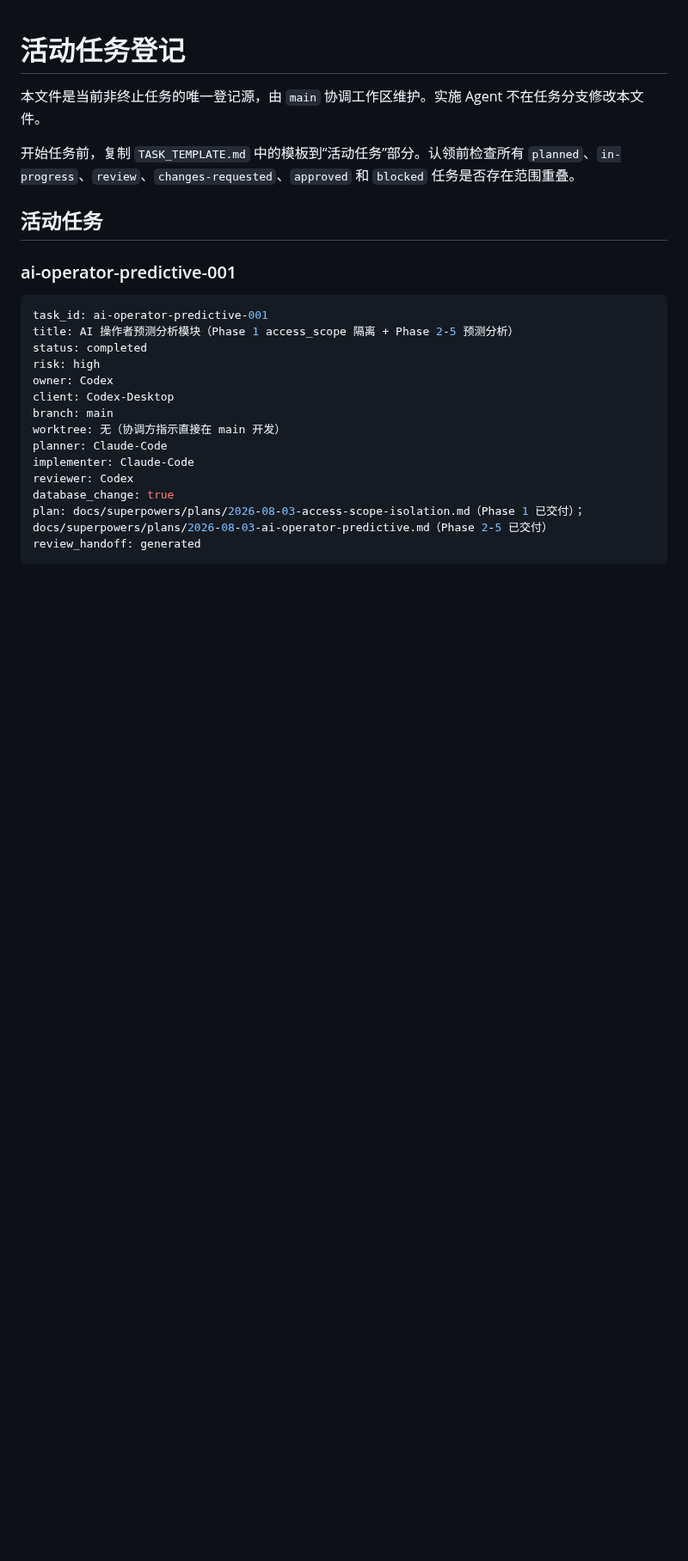
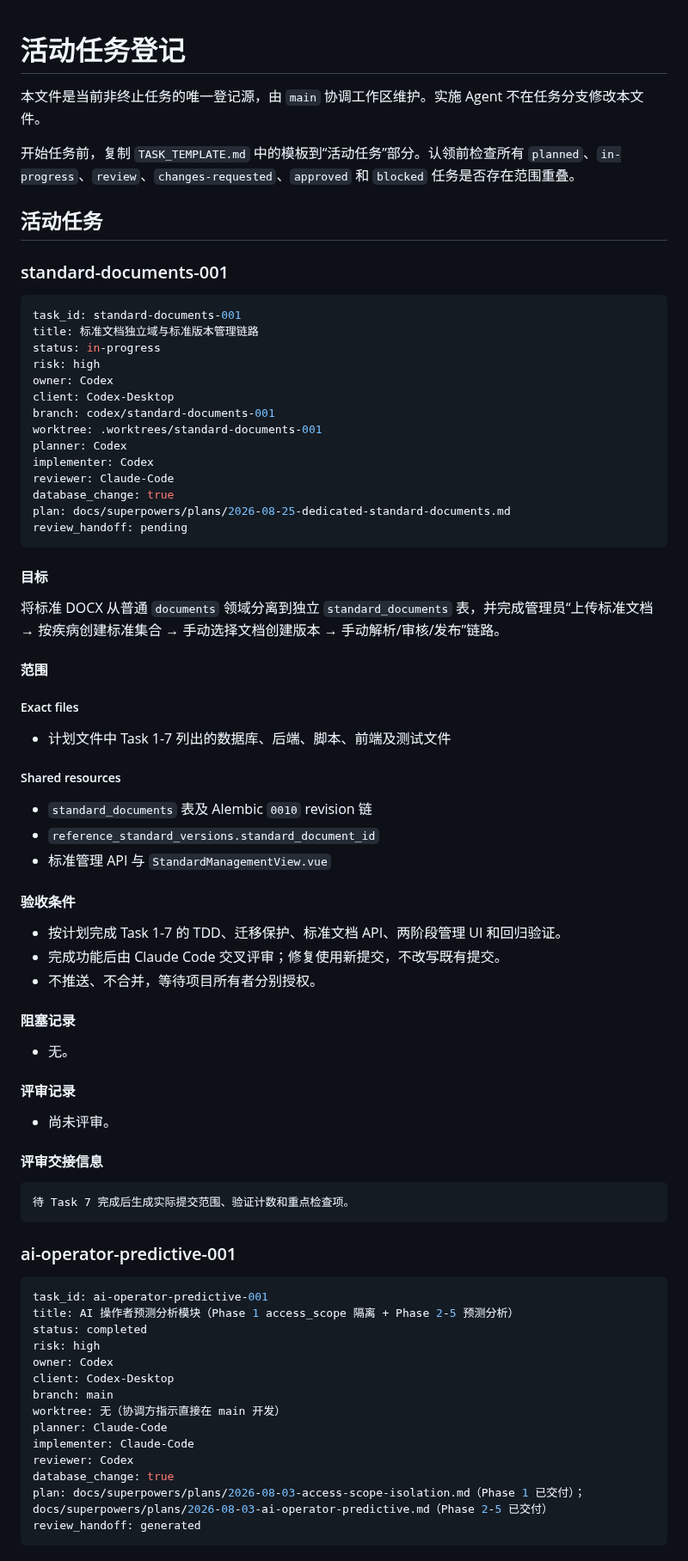
Before and after one commit to liuye10086/Surgery-RAG-AI-Agent, a Markdown page: docs/coordination/ACTIVE_TASKS.md, the part around the change. Shown at 86% size. Drawn GitHub-style; blank space fills up the shorter version.

Commit message:
chore(coordination): register standard documents task
AI-Agent: Codex
AI-Client: Codex-Desktop
Task-ID: standard-documents-001

````diff
--- a/docs/coordination/ACTIVE_TASKS.md
+++ b/docs/coordination/ACTIVE_TASKS.md
@@ -5,6 +5,61 @@
 开始任务前，复制 `TASK_TEMPLATE.md` 中的模板到“活动任务”部分。认领前检查所有 `planned`、`in-progress`、`review`、`changes-requested`、`approved` 和 `blocked` 任务是否存在范围重叠。
 
 ## 活动任务
+
+### standard-documents-001
+
+```yaml
+task_id: standard-documents-001
+title: 标准文档独立域与标准版本管理链路
+status: in-progress
+risk: high
+owner: Codex
+client: Codex-Desktop
+branch: codex/standard-documents-001
+worktree: .worktrees/standard-documents-001
+planner: Codex
+implementer: Codex
+reviewer: Claude-Code
+database_change: true
+plan: docs/superpowers/plans/2026-08-25-dedicated-standard-documents.md
+review_handoff: pending
+```
+
+#### 目标
+
+将标准 DOCX 从普通 `documents` 领域分离到独立 `standard_documents` 表，并完成管理员“上传标准文档 → 按疾病创建标准集合 → 手动选择文档创建版本 → 手动解析/审核/发布”链路。
+
+#### 范围
+
+##### Exact files
+
+- 计划文件中 Task 1-7 列出的数据库、后端、脚本、前端及测试文件
+
+##### Shared resources
+
+- `standard_documents` 表及 Alembic `0010` revision 链
+- `reference_standard_versions.standard_document_id`
+- 标准管理 API 与 `StandardManagementView.vue`
+
+#### 验收条件
+
+- 按计划完成 Task 1-7 的 TDD、迁移保护、标准文档 API、两阶段管理 UI 和回归验证。
+- 完成功能后由 Claude Code 交叉评审；修复使用新提交，不改写既有提交。
+- 不推送、不合并，等待项目所有者分别授权。
+
+#### 阻塞记录
+
+- 无。
+
+#### 评审记录
+
+- 尚未评审。
+
+#### 评审交接信息
+
+```text
+待 Task 7 完成后生成实际提交范围、验证计数和重点检查项。
+```
 
 ### ai-operator-predictive-001
 
````
